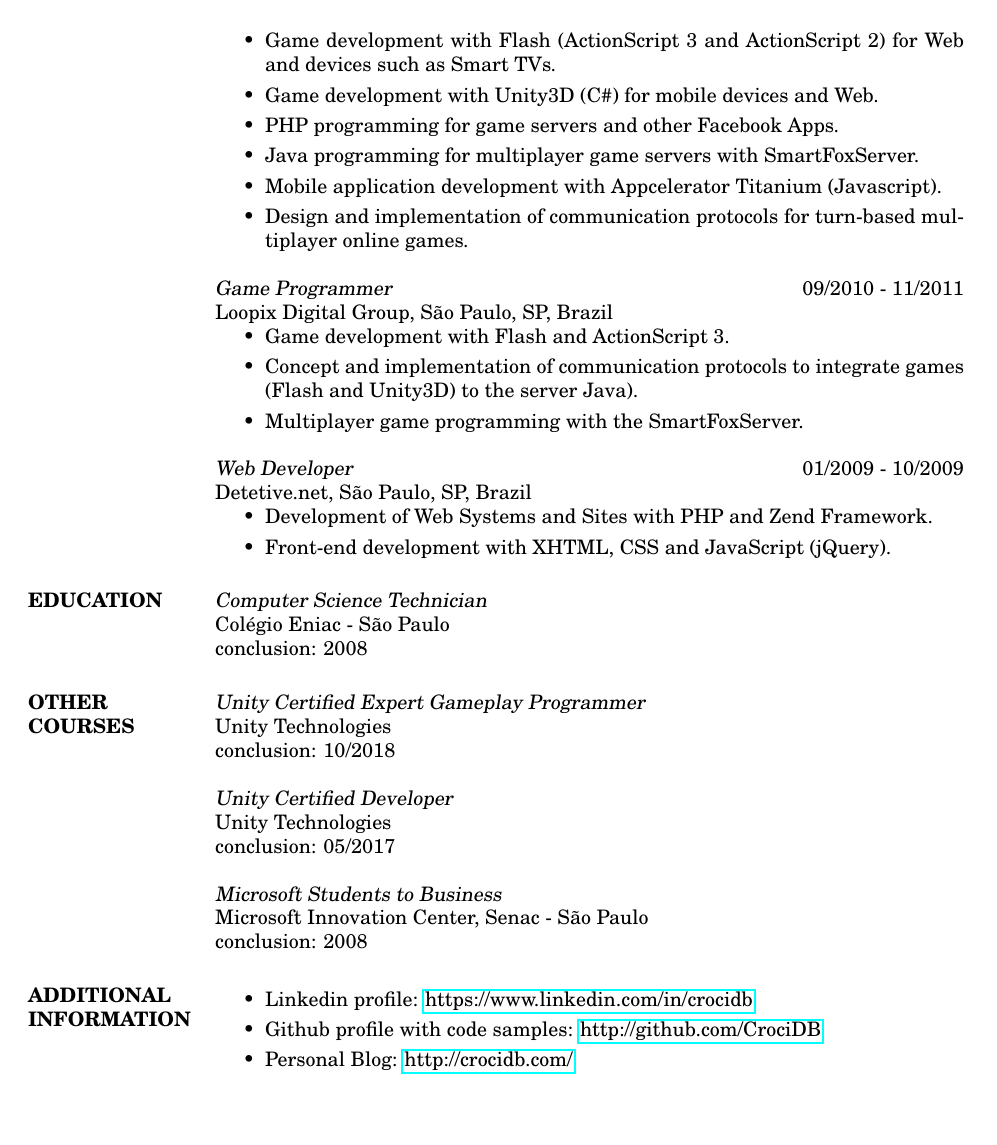
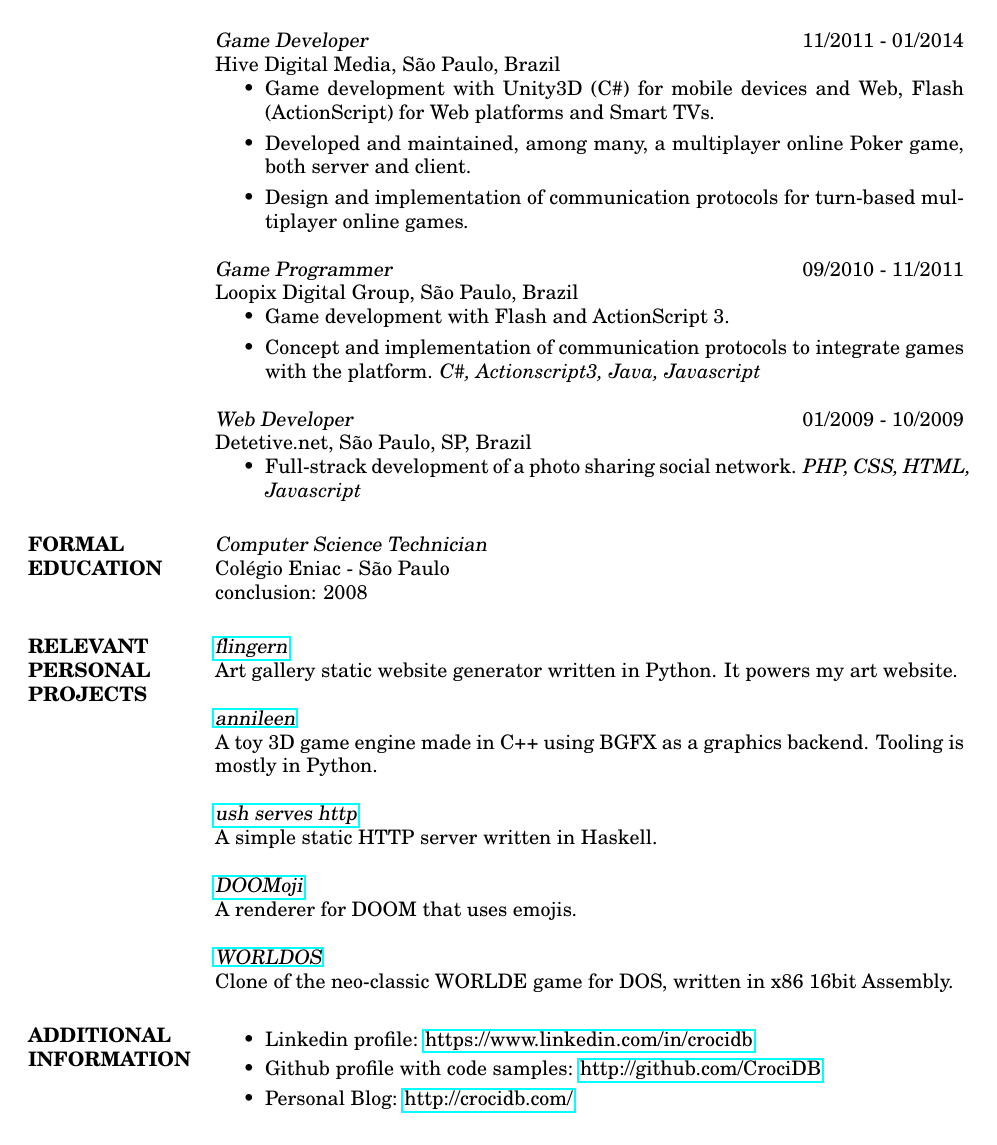
Before and after one commit to CrociDB/crocidb-resume, a LaTeX CV (resume-en.tex): page 2 of 2. Compiled offline with pdfLaTeX.

Commit message:
updating resume with recent job changes and new information

```diff
--- a/resume-en.tex
+++ b/resume-en.tex
@@ -60,3 +60,4 @@
         \end{itemize}
 
         {\sl Game Developer} \hfill 11/2011 - 01/2014 \\
+                Hive Digital Media, São Paulo, Brazil
@@ -64,45 +64,43 @@
         \begin{itemize}  \itemsep 1.25pt
-                \item Worked on many games for LG SmartTV, Facebook social platform, Android and Web marketing campaigns, mobile pplications and web server applications for websites and games.
-                \item Game development with Flash (ActionScript 3 and ActionScript 2) for Web and devices such as Smart TVs.
- 		\item Game development with Unity3D (C\#) for mobile devices and Web.
-                \item PHP programming for game servers and other Facebook Apps.
-                \item Java programming for multiplayer game servers with SmartFoxServer.
- 		\item Mobile application development with Appcelerator Titanium (Javascript).
-                \item Design and implementation of communication protocols for turn-based multiplayer online games.
+            \item Game development with Unity3D (C\#) for mobile devices and Web, Flash (ActionScript) for Web platforms and Smart TVs.
+            \item Developed and maintained, among many, a multiplayer online Poker game, both server and client.
+            \item Design and implementation of communication protocols for turn-based multiplayer online games.
         \end{itemize}
 
         {\sl Game Programmer} \hfill 09/2010 - 11/2011 \\
-                Loopix Digital Group, São Paulo, SP, Brazil
+                Loopix Digital Group, São Paulo, Brazil
         \begin{itemize}  \itemsep 1.25pt
                 \item Game development with Flash and ActionScript 3.
-                \item Concept and implementation of communication protocols to integrate games (Flash and Unity3D) to the server Java).
-                \item Multiplayer game programming with the SmartFoxServer.
+                \item Concept and implementation of communication protocols to integrate games with the platform. \textit{C\#, Actionscript3, Java, Javascript}
         \end{itemize}
 
         {\sl Web Developer} \hfill 01/2009 - 10/2009 \\
                 Detetive.net, São Paulo, SP, Brazil
         \begin{itemize}  \itemsep 1.25pt
-                \item Development of Web Systems and Sites with PHP and Zend Framework.
-                \item Front-end development with XHTML, CSS and JavaScript (jQuery).
+                \item Full-strack development of a photo sharing social network.  \textit{PHP, CSS, HTML, Javascript}
         \end{itemize}
 
-\section{EDUCATION}
+\section{FORMAL EDUCATION}
         {\sl Computer Science Technician} \\
                 Colégio Eniac - São Paulo \\
                 conclusion: 2008
 
-\section{OTHER \\ COURSES}
-        {\sl Unity Certified Expert Gameplay Programmer } \\
-                Unity Technologies \\
-                conclusion: 10/2018
+\section{RELEVANT\\PERSONAL\\PROJECTS}
+        {\sl \href{https://github.com/CrociDB/flingern}{flingern} } \\
+            Art gallery static website generator written in Python. It powers my art website.
 
-        {\sl Unity Certified Developer } \\
-                Unity Technologies \\
-                conclusion: 05/2017
+        {\sl \href{https://github.com/CrociDB/annileen}{annileen} } \\
+            A toy 3D game engine made in C++ using BGFX as a graphics backend. Tooling is mostly in Python.
 
-        {\sl Microsoft Students to Business} \\
-                Microsoft Innovation Center, Senac - São Paulo \\
-                conclusion: 2008
+        {\sl \href{https://github.com/CrociDB/ush}{ush serves http} } \\
+            A simple static HTTP server written in Haskell.
+
+        {\sl \href{https://github.com/CrociDB/doomoji}{DOOMoji} } \\
+            A renderer for DOOM that uses emojis.
+
+        {\sl \href{https://github.com/CrociDB/wordlos}{WORLDOS} } \\
+            Clone of the neo-classic WORLDE game for DOS, written in x86 16bit Assembly.
+
 
 \section{ADDITIONAL \\ INFORMATION}
         \begin{itemize}  \itemsep 1pt
```
Also changed, not shown: resume-en.tex (45 more changed lines).
